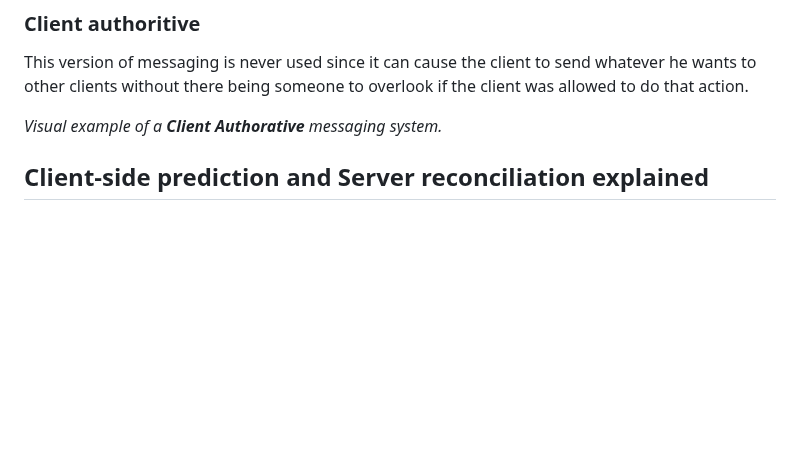
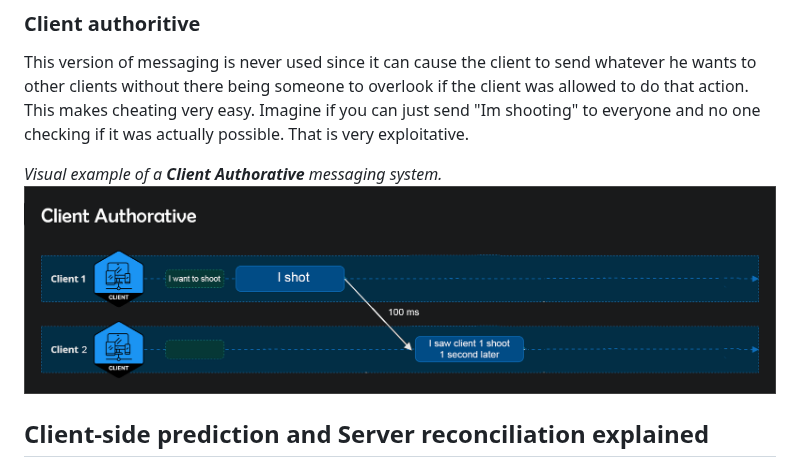
Before and after one commit to rycon2424/Multiplayer_ClientSidePrediction, a Markdown page: pages/Part_2.md, the part around the change. GitHub-like rendering; blank space fills up the shorter version.

```diff
--- a/pages/Part_2.md
+++ b/pages/Part_2.md
@@ -50,8 +50,10 @@ However the problem here is that the delay between when the client presses shoot
 
 ### Client authoritive
 This version of messaging is never used since it can cause the client to send whatever he wants to other clients without there being someone to overlook if the client was allowed to do that action.
+This makes cheating very easy. Imagine if you can just send "Im shooting" to everyone and no one checking if it was actually possible. That is very exploitative.
 
 *Visual example of a **Client Authorative** messaging system.*
+![ServerAuthorative](images/client_authorative.png?raw=true)
 
 ## Client-side prediction and Server reconciliation explained
 ### Client-side prediction
```
